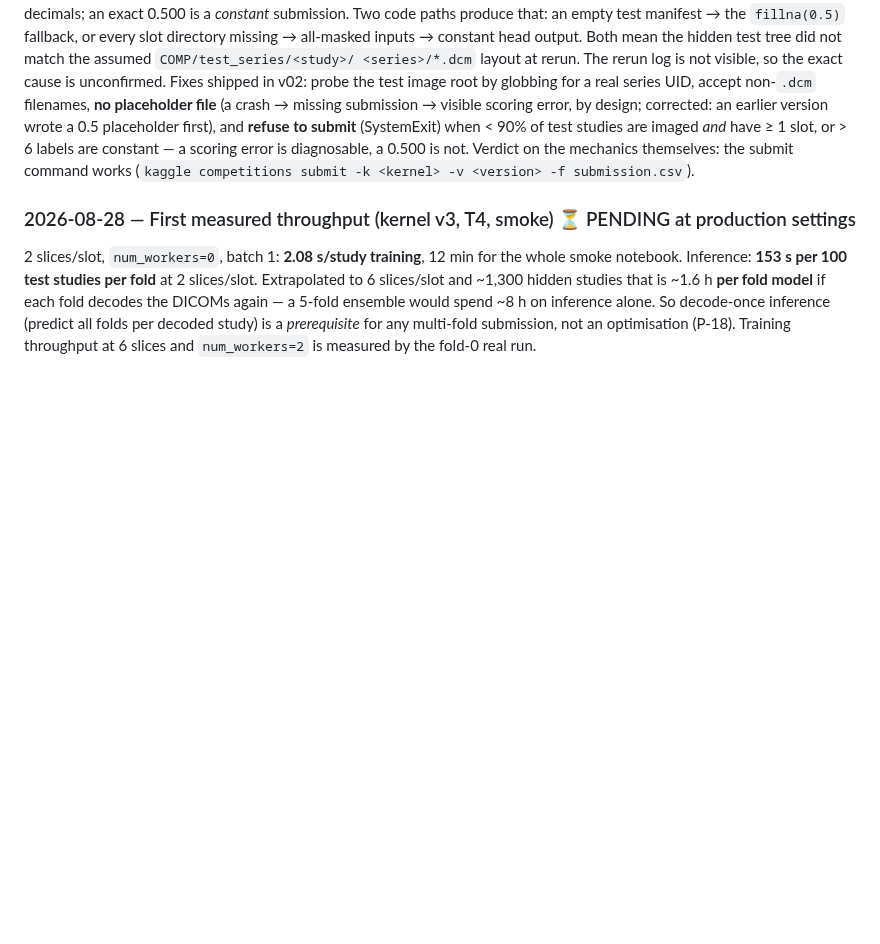
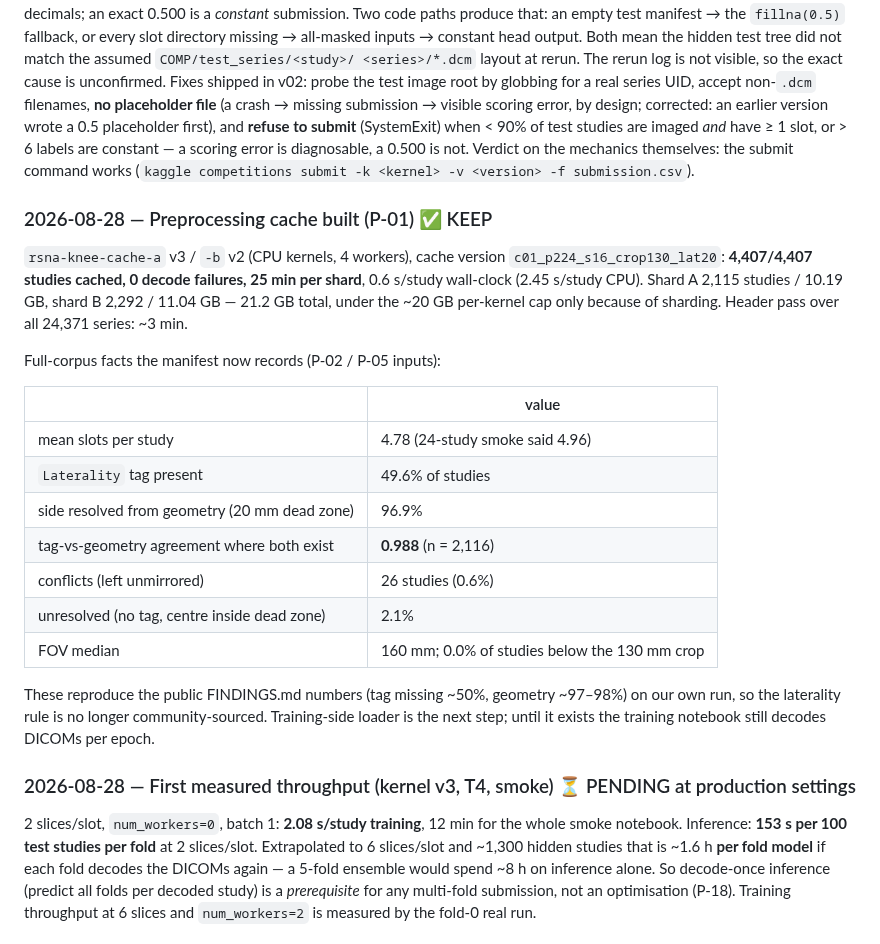
Before and after one commit to TianK003/RSNA-KneeMRI-kaggle-competition, a Markdown page: docs/experiments.md, the part around the change. GitHub-like rendering; blank space fills up the shorter version.

Commit message:
Record cache build result (P-01): 4,407 studies, 21.2 GB in two shards, laterality stats

```diff
--- a/docs/experiments.md
+++ b/docs/experiments.md
@@ -311,6 +311,30 @@ first), and **refuse to submit** (SystemExit) when < 90% of test studies are ima
 ≥ 1 slot, or > 6 labels are constant — a scoring error is diagnosable, a 0.500 is not. Verdict on the mechanics themselves: the submit
 command works (`kaggle competitions submit -k <kernel> -v <version> -f submission.csv`).
 
+### 2026-08-28 — Preprocessing cache built (P-01) ✅ KEEP
+
+`rsna-knee-cache-a` v3 / `-b` v2 (CPU kernels, 4 workers), cache version
+`c01_p224_s16_crop130_lat20`: **4,407/4,407 studies cached, 0 decode failures, 25 min per
+shard**, 0.6 s/study wall-clock (2.45 s/study CPU). Shard A 2,115 studies / 10.19 GB, shard B
+2,292 / 11.04 GB — 21.2 GB total, under the ~20 GB per-kernel cap only because of sharding.
+Header pass over all 24,371 series: ~3 min.
+
+Full-corpus facts the manifest now records (P-02 / P-05 inputs):
+
+| | value |
+|---|---|
+| mean slots per study | 4.78 (24-study smoke said 4.96) |
+| `Laterality` tag present | 49.6% of studies |
+| side resolved from geometry (20 mm dead zone) | 96.9% |
+| tag-vs-geometry agreement where both exist | **0.988** (n = 2,116) |
+| conflicts (left unmirrored) | 26 studies (0.6%) |
+| unresolved (no tag, centre inside dead zone) | 2.1% |
+| FOV median | 160 mm; 0.0% of studies below the 130 mm crop |
+
+These reproduce the public FINDINGS.md numbers (tag missing ~50%, geometry ~97–98%) on our own
+run, so the laterality rule is no longer community-sourced. Training-side loader is the next
+step; until it exists the training notebook still decodes DICOMs per epoch.
+
 ### 2026-08-28 — First measured throughput (kernel v3, T4, smoke) ⏳ PENDING at production settings
 
 2 slices/slot, `num_workers=0`, batch 1: **2.08 s/study training**, 12 min for the whole
```
Also changed, not shown: docs/handoff.md (+4 -4 lines), docs/proposals.md (+1 -1 lines).
